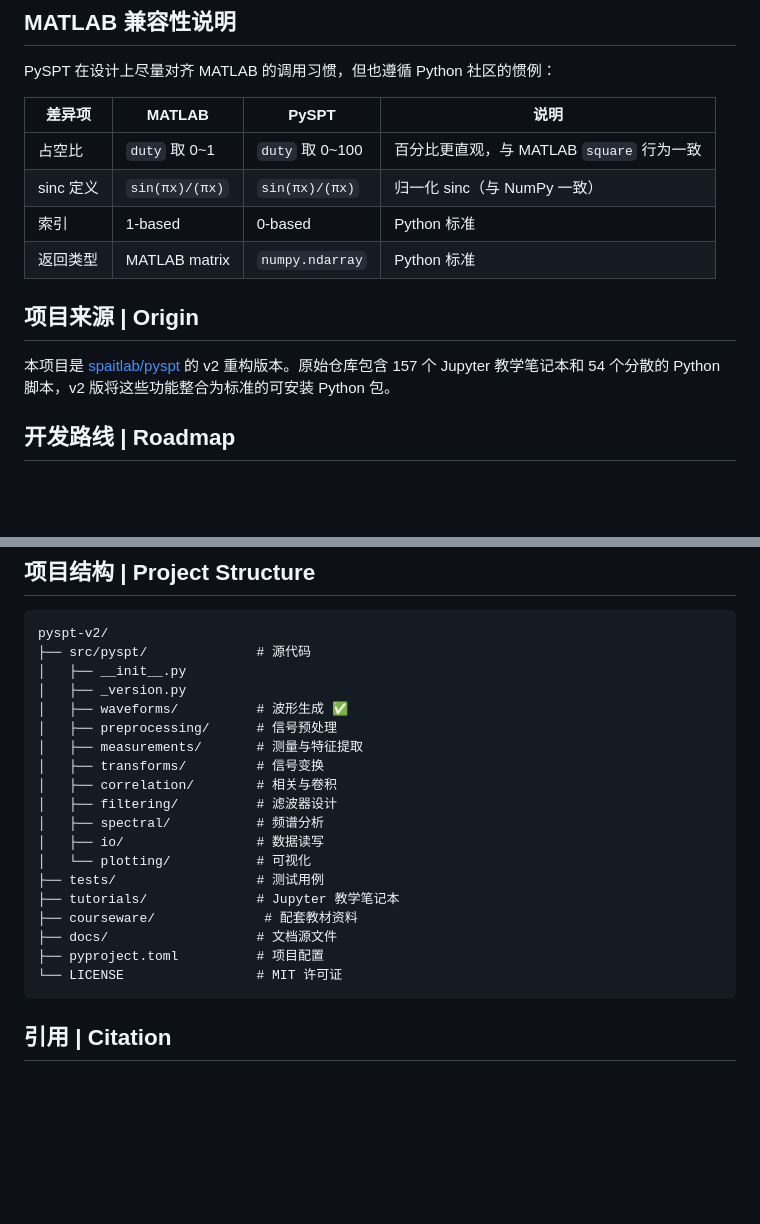
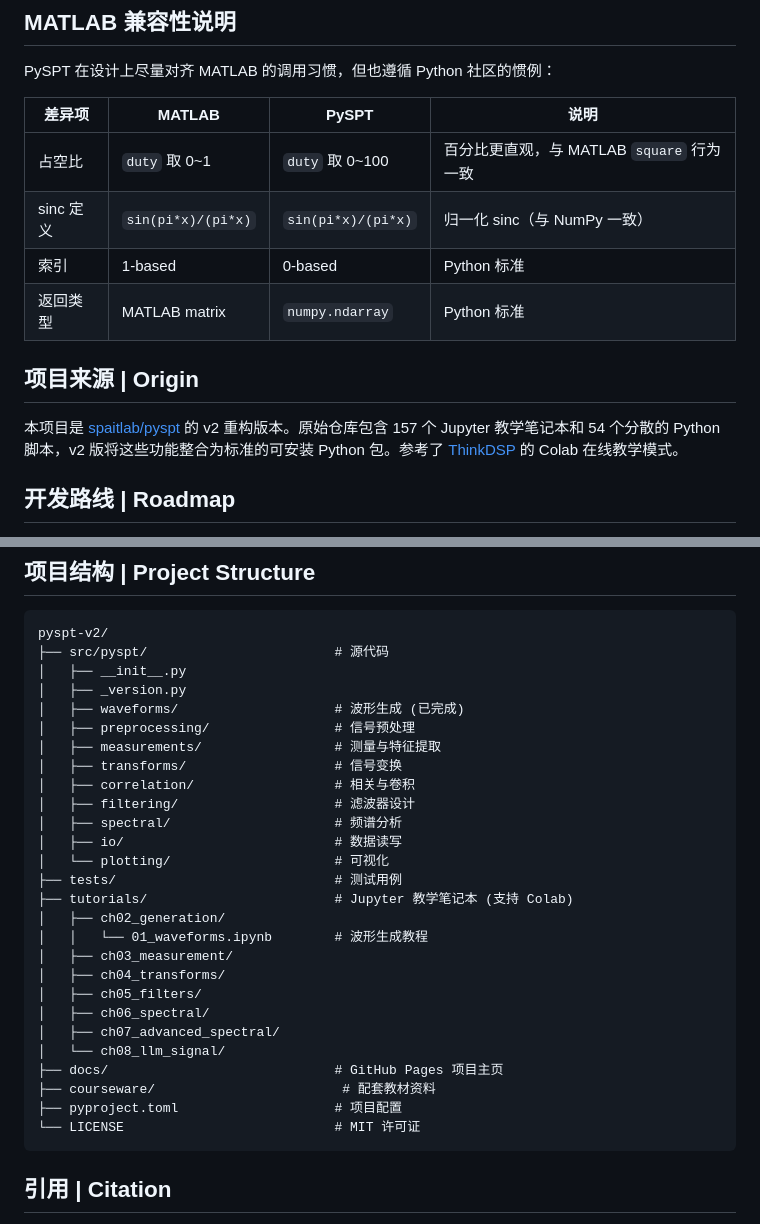
Before and after one commit to Zebedee2021/pyspt-v2, a Markdown page: README.md, 2 parts joined by grey strips. Drawn GitHub-style; blank space fills up the shorter version.

````diff
--- a/README.md
+++ b/README.md
@@ -126,13 +139,13 @@ PySPT 在设计上尽量对齐 MATLAB 的调用习惯，但也遵循 Python 社
 | 差异项 | MATLAB | PySPT | 说明 |
 |--------|--------|-------|------|
 | 占空比 | `duty` 取 0~1 | `duty` 取 0~100 | 百分比更直观，与 MATLAB `square` 行为一致 |
-| sinc 定义 | `sin(πx)/(πx)` | `sin(πx)/(πx)` | 归一化 sinc（与 NumPy 一致） |
+| sinc 定义 | `sin(pi*x)/(pi*x)` | `sin(pi*x)/(pi*x)` | 归一化 sinc（与 NumPy 一致） |
 | 索引 | 1-based | 0-based | Python 标准 |
 | 返回类型 | MATLAB matrix | `numpy.ndarray` | Python 标准 |
 
 ## 项目来源 | Origin
 
-本项目是 [spaitlab/pyspt](https://github.com/spaitlab/pyspt) 的 v2 重构版本。原始仓库包含 157 个 Jupyter 教学笔记本和 54 个分散的 Python 脚本，v2 版将这些功能整合为标准的可安装 Python 包。
+本项目是 [spaitlab/pyspt](https://github.com/spaitlab/pyspt) 的 v2 重构版本。原始仓库包含 157 个 Jupyter 教学笔记本和 54 个分散的 Python 脚本，v2 版将这些功能整合为标准的可安装 Python 包。参考了 [ThinkDSP](https://github.com/AllenDowney/ThinkDSP) 的 Colab 在线教学模式。
 
 ## 开发路线 | Roadmap
 
@@ -163,24 +176,32 @@ ruff check src/ tests/
 
 ```
 pyspt-v2/
-├── src/pyspt/              # 源代码
+├── src/pyspt/                        # 源代码
 │   ├── __init__.py
 │   ├── _version.py
-│   ├── waveforms/          # 波形生成 ✅
-│   ├── preprocessing/      # 信号预处理
-│   ├── measurements/       # 测量与特征提取
-│   ├── transforms/         # 信号变换
-│   ├── correlation/        # 相关与卷积
-│   ├── filtering/          # 滤波器设计
-│   ├── spectral/           # 频谱分析
-│   ├── io/                 # 数据读写
-│   └── plotting/           # 可视化
-├── tests/                  # 测试用例
-├── tutorials/              # Jupyter 教学笔记本
-├── courseware/              # 配套教材资料
-├── docs/                   # 文档源文件
-├── pyproject.toml          # 项目配置
-└── LICENSE                 # MIT 许可证
+│   ├── waveforms/                    # 波形生成 (已完成)
+│   ├── preprocessing/                # 信号预处理
+│   ├── measurements/                 # 测量与特征提取
+│   ├── transforms/                   # 信号变换
+│   ├── correlation/                  # 相关与卷积
+│   ├── filtering/                    # 滤波器设计
+│   ├── spectral/                     # 频谱分析
+│   ├── io/                           # 数据读写
+│   └── plotting/                     # 可视化
+├── tests/                            # 测试用例
+├── tutorials/                        # Jupyter 教学笔记本 (支持 Colab)
+│   ├── ch02_generation/
+│   │   └── 01_waveforms.ipynb        # 波形生成教程
+│   ├── ch03_measurement/
+│   ├── ch04_transforms/
+│   ├── ch05_filters/
+│   ├── ch06_spectral/
+│   ├── ch07_advanced_spectral/
+│   └── ch08_llm_signal/
+├── docs/                             # GitHub Pages 项目主页
+├── courseware/                        # 配套教材资料
+├── pyproject.toml                    # 项目配置
+└── LICENSE                           # MIT 许可证
 ```
 
 ## 引用 | Citation
````
Also changed, not shown: other parts of README.md (+45 -32 lines).
